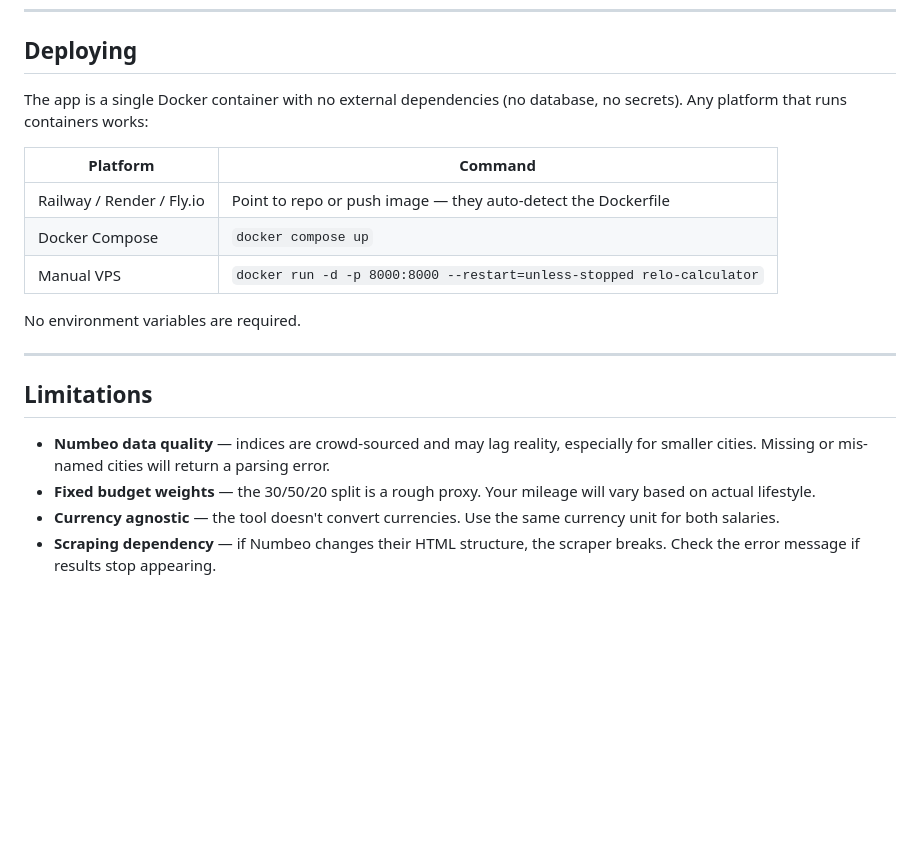
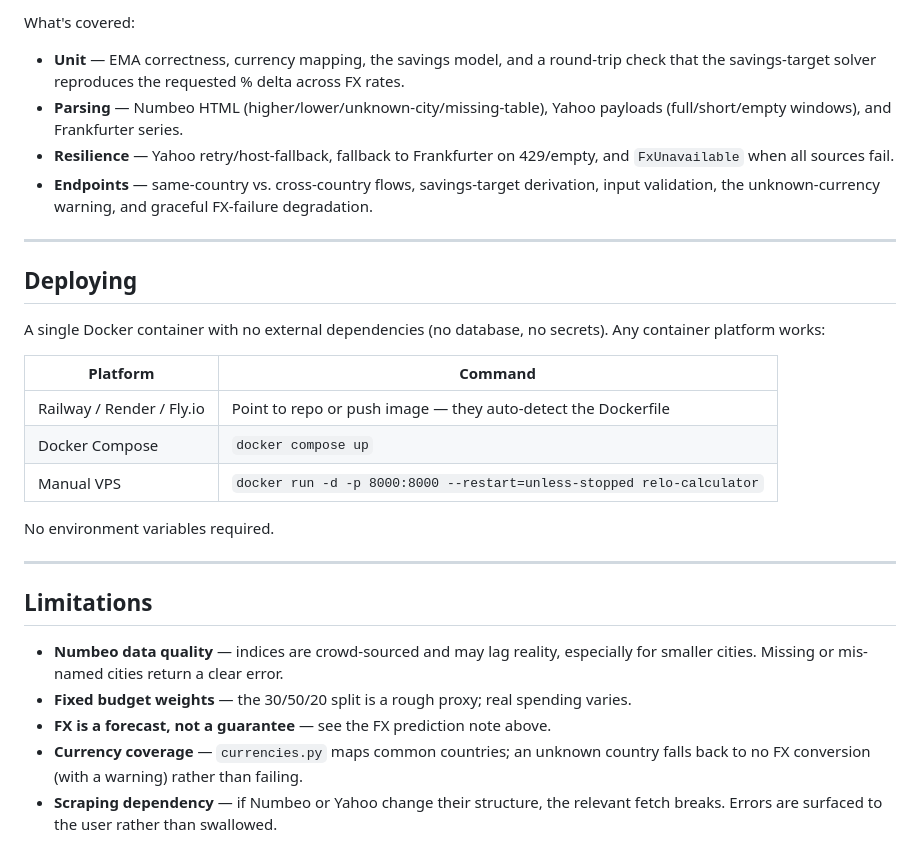
Before and after one commit to sabilmakbar/relo-calculator, a Markdown page: README.md, the part around one of its changes. Rendered like a GitHub page; blank space fills up the shorter version.

```diff
--- a/README.md
+++ b/README.md
@@ -84,6 +143,14 @@ docker run -p 8000:8000 relo-calculator
+What's covered:
+- **Unit** — EMA correctness, currency mapping, the savings model, and a round-trip check that the savings-target solver reproduces the requested % delta across FX rates.
+- **Parsing** — Numbeo HTML (higher/lower/unknown-city/missing-table), Yahoo payloads (full/short/empty windows), and Frankfurter series.
+- **Resilience** — Yahoo retry/host-fallback, fallback to Frankfurter on 429/empty, and `FxUnavailable` when all sources fail.
+- **Endpoints** — same-country vs. cross-country flows, savings-target derivation, input validation, the unknown-currency warning, and graceful FX-failure degradation.
+
+---
+
 ## Deploying
 
-The app is a single Docker container with no external dependencies (no database, no secrets). Any platform that runs containers works:
+A single Docker container with no external dependencies (no database, no secrets). Any container platform works:
 
 | Platform | Command |
 |---|---|
@@ -91,13 +158,14 @@ The app is a single Docker container with no external dependencies (no database,
 | Docker Compose | `docker compose up` |
 | Manual VPS | `docker run -d -p 8000:8000 --restart=unless-stopped relo-calculator` |
 
-No environment variables are required.
+No environment variables required.
 
 ---
 
 ## Limitations
 
-- **Numbeo data quality** — indices are crowd-sourced and may lag reality, especially for smaller cities. Missing or mis-named cities will return a parsing error.
-- **Fixed budget weights** — the 30/50/20 split is a rough proxy. Your mileage will vary based on actual lifestyle.
-- **Currency agnostic** — the tool doesn't convert currencies. Use the same currency unit for both salaries.
-- **Scraping dependency** — if Numbeo changes their HTML structure, the scraper breaks. Check the error message if results stop appearing.
+- **Numbeo data quality** — indices are crowd-sourced and may lag reality, especially for smaller cities. Missing or mis-named cities return a clear error.
+- **Fixed budget weights** — the 30/50/20 split is a rough proxy; real spending varies.
+- **FX is a forecast, not a guarantee** — see the FX prediction note above.
+- **Currency coverage** — `currencies.py` maps common countries; an unknown country falls back to no FX conversion (with a warning) rather than failing.
+- **Scraping dependency** — if Numbeo or Yahoo change their structure, the relevant fetch breaks. Errors are surfaced to the user rather than swallowed.
```
Also changed, not shown: other parts of README.md (+91 -32 lines).
